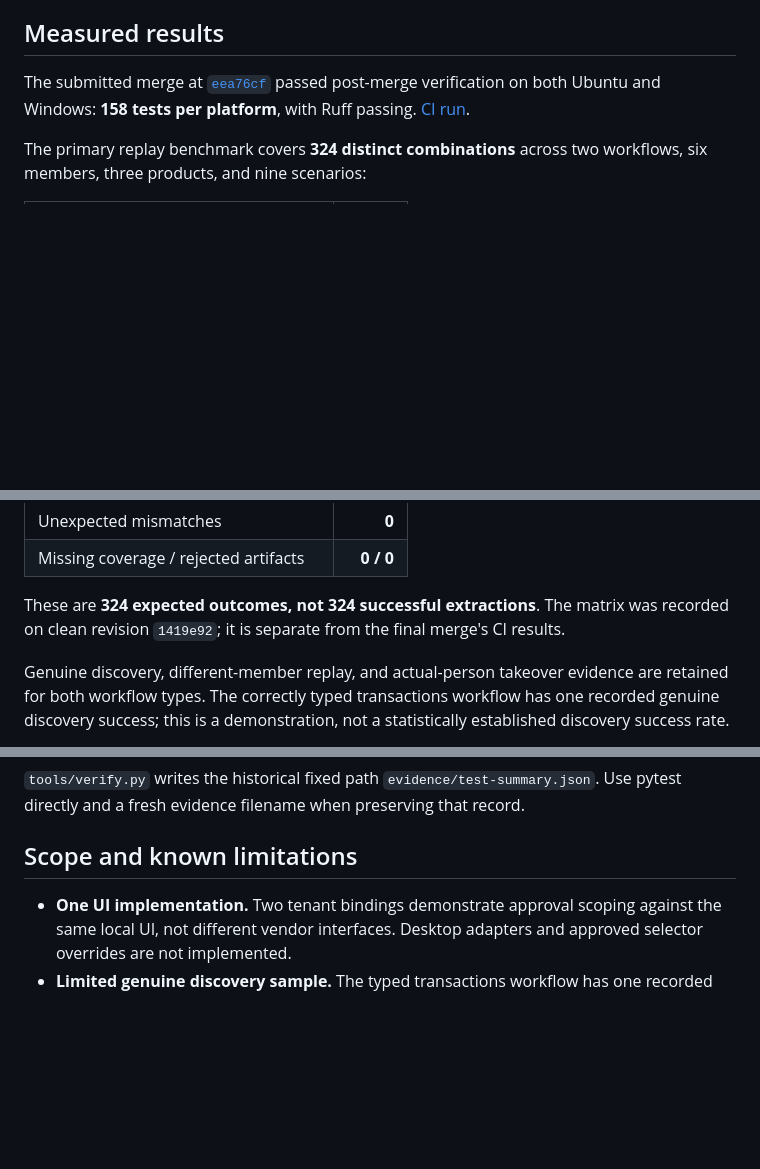
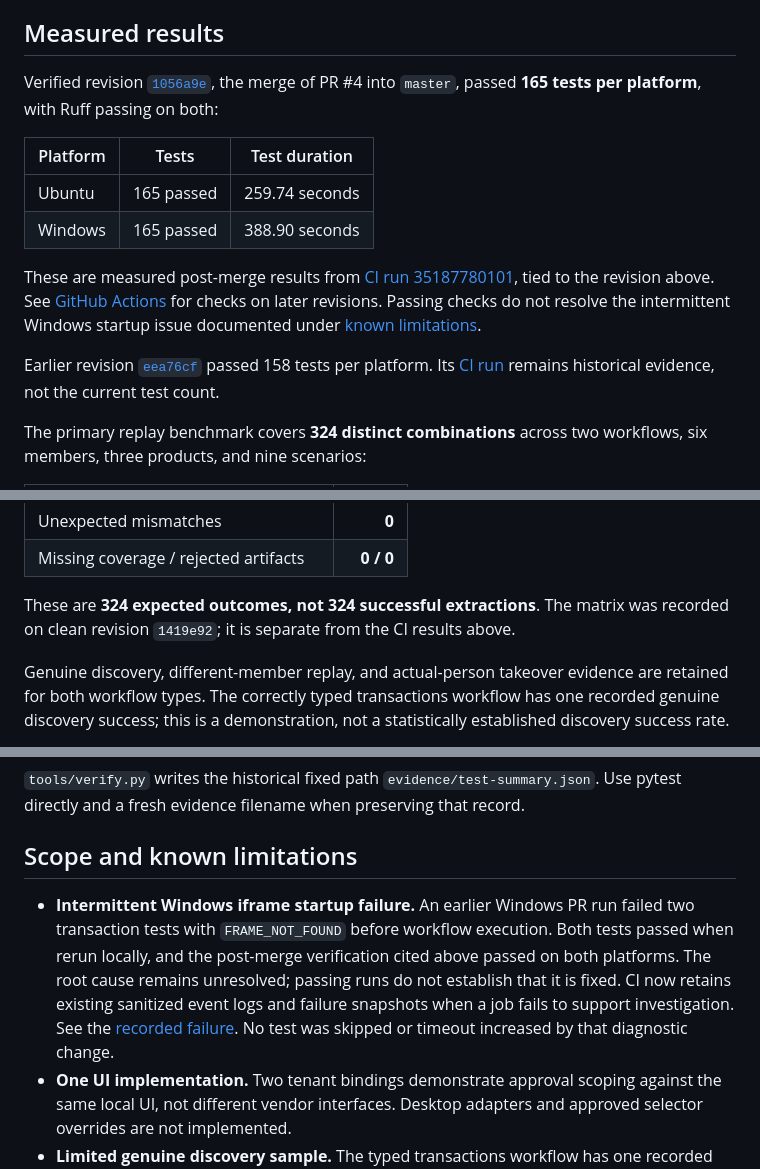
Before and after one commit to jsurya24082000/computer-use-banking-automation, a Markdown page: README.md, 3 parts joined by grey strips. Drawn GitHub-style; blank space fills up the shorter version.

```diff
--- a/README.md
+++ b/README.md
@@ -23,7 +23,16 @@ A successful discovery produces a draft JSON capability. Qualification tests it
 
 ## Measured results
 
-The submitted merge at [`eea76cf`](https://github.com/jsurya24082000/computer-use-banking-automation/commit/eea76cfb73db4fe58358dff089c247bdc58ce1b0) passed post-merge verification on both Ubuntu and Windows: **158 tests per platform**, with Ruff passing. [CI run](https://github.com/jsurya24082000/computer-use-banking-automation/actions/runs/35155656553).
+Verified revision [`1056a9e`](https://github.com/jsurya24082000/computer-use-banking-automation/commit/1056a9e5b29c61366075653afcec39676364012c), the merge of PR #4 into `master`, passed **165 tests per platform**, with Ruff passing on both:
+
+| Platform | Tests | Test duration |
+| --- | --- | --- |
+| Ubuntu | 165 passed | 259.74 seconds |
+| Windows | 165 passed | 388.90 seconds |
+
+These are measured post-merge results from [CI run 35187780101](https://github.com/jsurya24082000/computer-use-banking-automation/actions/runs/35187780101), tied to the revision above. See [GitHub Actions](https://github.com/jsurya24082000/computer-use-banking-automation/actions) for checks on later revisions. Passing checks do not resolve the intermittent Windows startup issue documented under [known limitations](#scope-and-known-limitations).
+
+Earlier revision [`eea76cf`](https://github.com/jsurya24082000/computer-use-banking-automation/commit/eea76cfb73db4fe58358dff089c247bdc58ce1b0) passed 158 tests per platform. Its [CI run](https://github.com/jsurya24082000/computer-use-banking-automation/actions/runs/35155656553) remains historical evidence, not the current test count.
 
 The primary replay benchmark covers **324 distinct combinations** across two workflows, six members, three products, and nine scenarios:
 
@@ -36,7 +45,7 @@ The primary replay benchmark covers **324 distinct combinations** across two wor
 | Unexpected mismatches | **0** |
 | Missing coverage / rejected artifacts | **0 / 0** |
 
-These are **324 expected outcomes, not 324 successful extractions**. The matrix was recorded on clean revision `1419e92`; it is separate from the final merge's CI results.
+These are **324 expected outcomes, not 324 successful extractions**. The matrix was recorded on clean revision `1419e92`; it is separate from the CI results above.
 
 Genuine discovery, different-member replay, and actual-person takeover evidence are retained for both workflow types. The correctly typed transactions workflow has one recorded genuine discovery success; this is a demonstration, not a statistically established discovery success rate.
 
@@ -280,6 +289,7 @@ The harness blocks provider imports and retains sanitized run logs plus a progre
 
 ## Scope and known limitations
 
+- **Intermittent Windows iframe startup failure.** An earlier Windows PR run failed two transaction tests with `FRAME_NOT_FOUND` before workflow execution. Both tests passed when rerun locally, and the post-merge verification cited above passed on both platforms. The root cause remains unresolved; passing runs do not establish that it is fixed. CI now retains existing sanitized event logs and failure snapshots when a job fails to support investigation. See the [recorded failure](https://github.com/jsurya24082000/computer-use-banking-automation/actions/runs/35183652706). No test was skipped or timeout increased by that diagnostic change.
 - **One UI implementation.** Two tenant bindings demonstrate approval scoping against the same local UI, not different vendor interfaces. Desktop adapters and approved selector overrides are not implemented.
 - **Limited genuine discovery sample.** The typed transactions workflow has one recorded genuine discovery success. Model tokens, cost, and provider-only latency were not measured.
 - **Bounded resume support.** Human resume requires the verified requested account state. Arbitrary intermediate workflow merging is not supported.
```
Also changed, not shown: other parts of README.md (+1 -0 lines).
